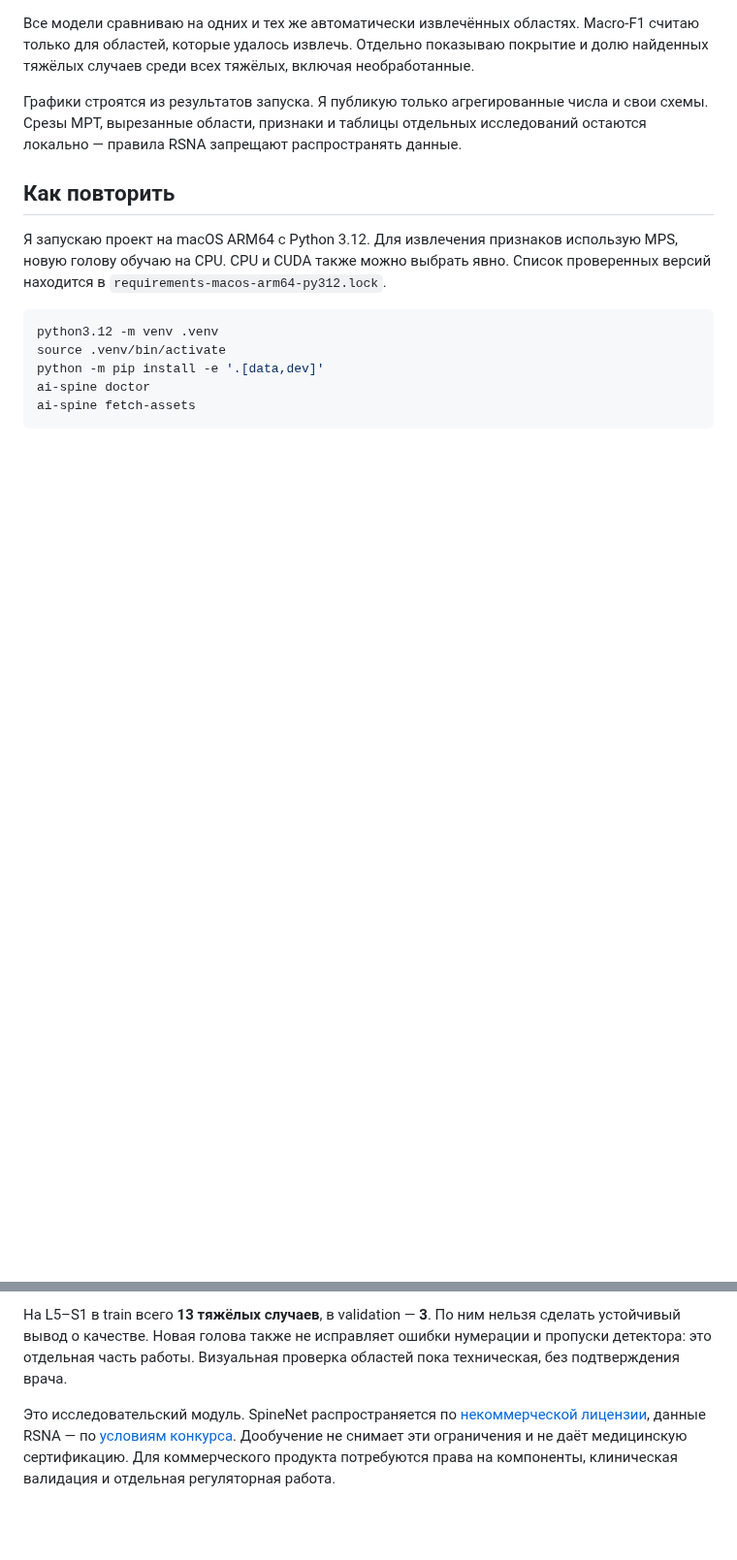
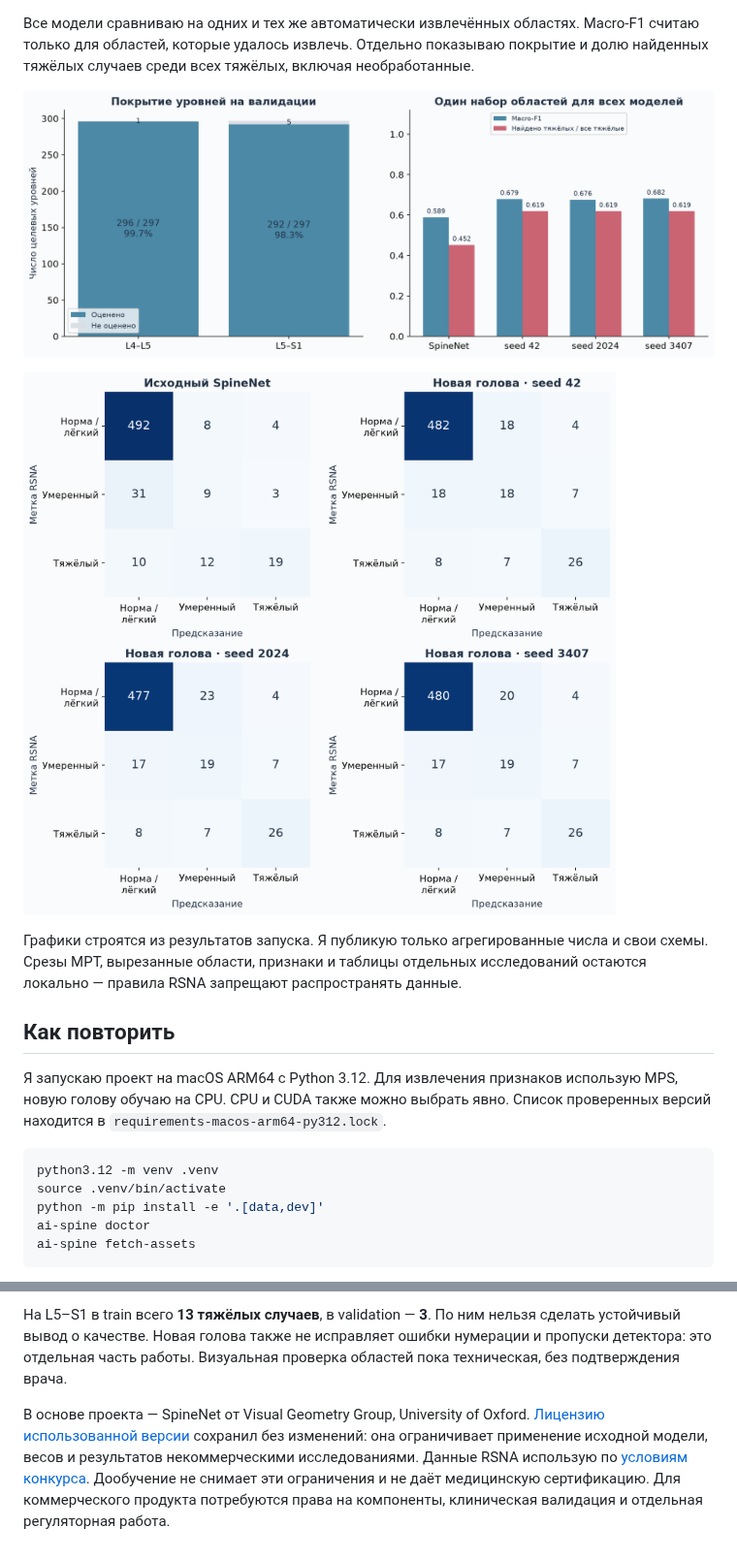
Before and after one commit to Ja1rman/ai-spine-med, a Markdown page: README.md, 2 parts joined by grey strips. Shown at 97% size. Rendered like a GitHub page; pictures changed too: docs/images/comparison.png (added), docs/images/confusion.png (added); blank space fills up the shorter version.

Commit message:
Publish full SpineNet validation and frozen-head training results

```diff
--- a/README.md
+++ b/README.md
@@ -44,4 +57,8 @@ flowchart TB
 Все модели сравниваю на одних и тех же автоматически извлечённых областях. Macro-F1 считаю только для областей, которые удалось извлечь. Отдельно показываю покрытие и долю найденных тяжёлых случаев среди всех тяжёлых, включая необработанные.
+
+![Покрытие уровней и сравнение моделей](docs/images/comparison.png)
+
+![Матрицы ошибок исходной модели и всех трёх запусков](docs/images/confusion.png)
 
 Графики строятся из результатов запуска. Я публикую только агрегированные числа и свои схемы. Срезы МРТ, вырезанные области, признаки и таблицы отдельных исследований остаются локально — правила RSNA запрещают распространять данные.
 
@@ -106,4 +123,4 @@ ruff format --check src tests
 
 На L5–S1 в train всего **13 тяжёлых случаев**, в validation — **3**. По ним нельзя сделать устойчивый вывод о качестве. Новая голова также не исправляет ошибки нумерации и пропуски детектора: это отдельная часть работы. Визуальная проверка областей пока техническая, без подтверждения врача.
 
-Это исследовательский модуль. SpineNet распространяется по [некоммерческой лицензии](https://github.com/rwindsor1/SpineNet/blob/main/LICENCE.md), данные RSNA — по [условиям конкурса](https://www.kaggle.com/competitions/rsna-2024-lumbar-spine-degenerative-classification/rules). Дообучение не снимает эти ограничения и не даёт медицинскую сертификацию. Для коммерческого продукта потребуются права на компоненты, клиническая валидация и отдельная регуляторная работа.
+В основе проекта — SpineNet от Visual Geometry Group, University of Oxford. [Лицензию использованной версии](third_party/SpineNet-LICENCE.md) сохранил без изменений: она ограничивает применение исходной модели, весов и результатов некоммерческими исследованиями. Данные RSNA использую по [условиям конкурса](https://www.kaggle.com/competitions/rsna-2024-lumbar-spine-degenerative-classification/rules). Дообучение не снимает эти ограничения и не даёт медицинскую сертификацию. Для коммерческого продукта потребуются права на компоненты, клиническая валидация и отдельная регуляторная работа.
```
Also changed, not shown: other parts of README.md (+15 -2 lines), docs/experiment.md (+13 -1 lines), docs/images/training.png (added), 2 other files.
